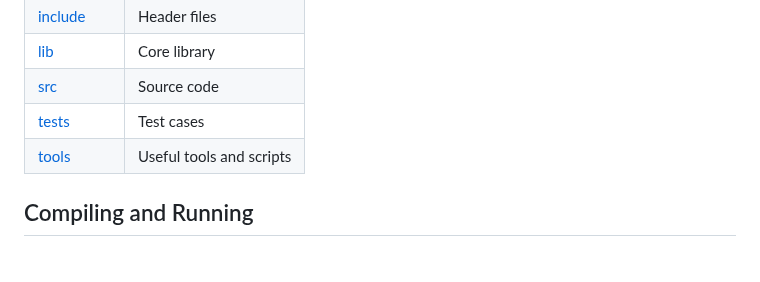
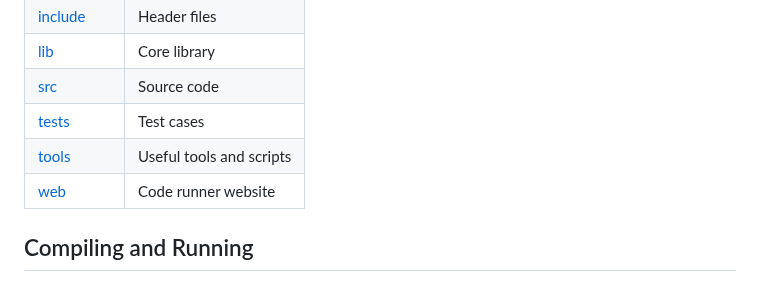
Before and after one commit to namberino/nimble, a Markdown page: README.md, the part around the change. GitHub-like rendering.

```diff
--- a/README.md
+++ b/README.md
@@ -63,6 +63,7 @@ Before compilation, you'll need to have these tools installed first:
 | [src](src/) | Source code |
 | [tests](tests/) | Test cases |
 | [tools](tools/) | Useful tools and scripts |
+| [web](web/) | Code runner website |
 
 ## Compiling and Running
 
```
